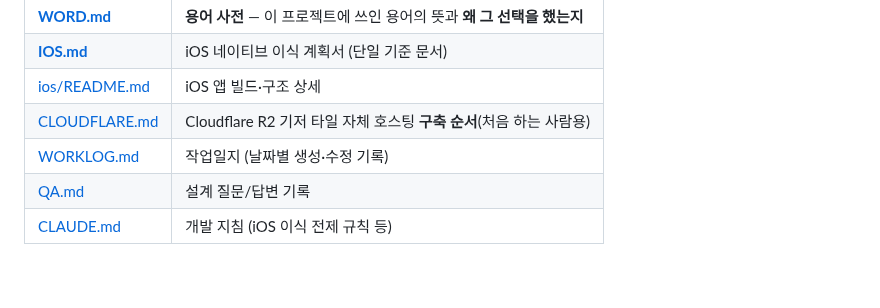
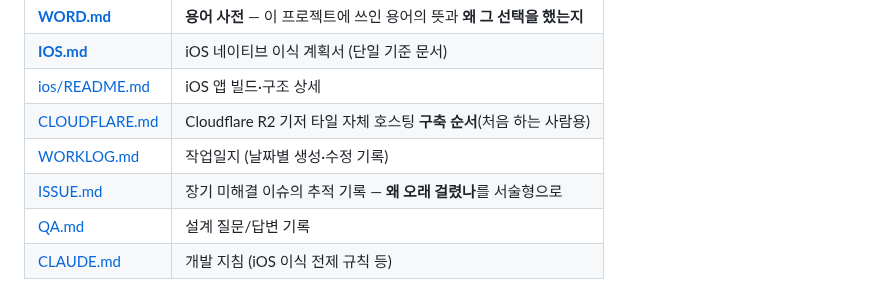
Before and after one commit to ksthink/hihi, a Markdown page: README.md, the part around the change. Rendered like a GitHub page.

```diff
--- a/README.md
+++ b/README.md
@@ -358,5 +358,6 @@ hihi/
 | [ios/README.md](ios/README.md) | iOS 앱 빌드·구조 상세 |
 | [CLOUDFLARE.md](CLOUDFLARE.md) | Cloudflare R2 기저 타일 자체 호스팅 **구축 순서**(처음 하는 사람용) |
 | [WORKLOG.md](WORKLOG.md) | 작업일지 (날짜별 생성·수정 기록) |
+| [ISSUE.md](ISSUE.md) | 장기 미해결 이슈의 추적 기록 — **왜 오래 걸렸나**를 서술형으로 |
 | [QA.md](QA.md) | 설계 질문/답변 기록 |
 | [CLAUDE.md](CLAUDE.md) | 개발 지침 (iOS 이식 전제 규칙 등) |
```
Also changed, not shown: ISSUE.md (added, +205 -0 lines), WORKLOG.md (+12 -0 lines).
